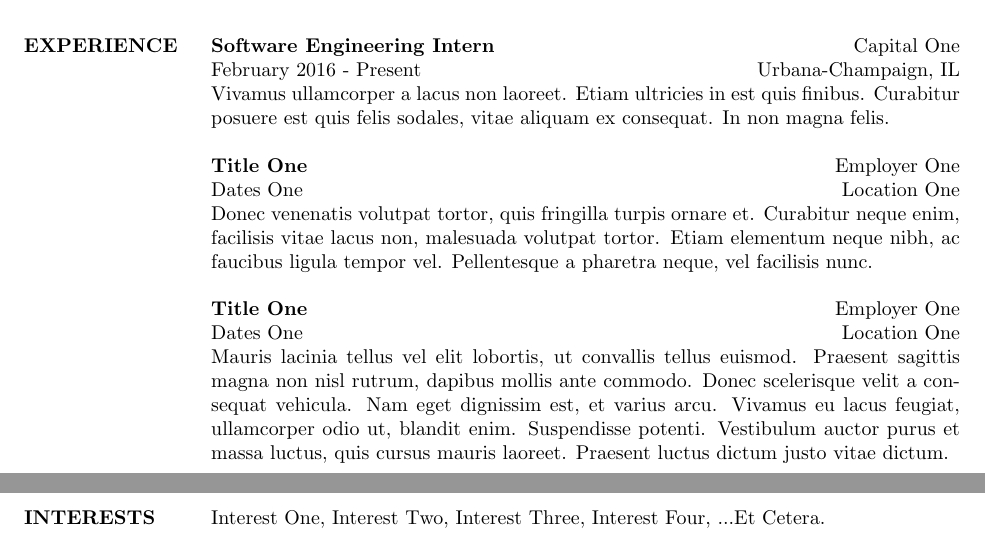
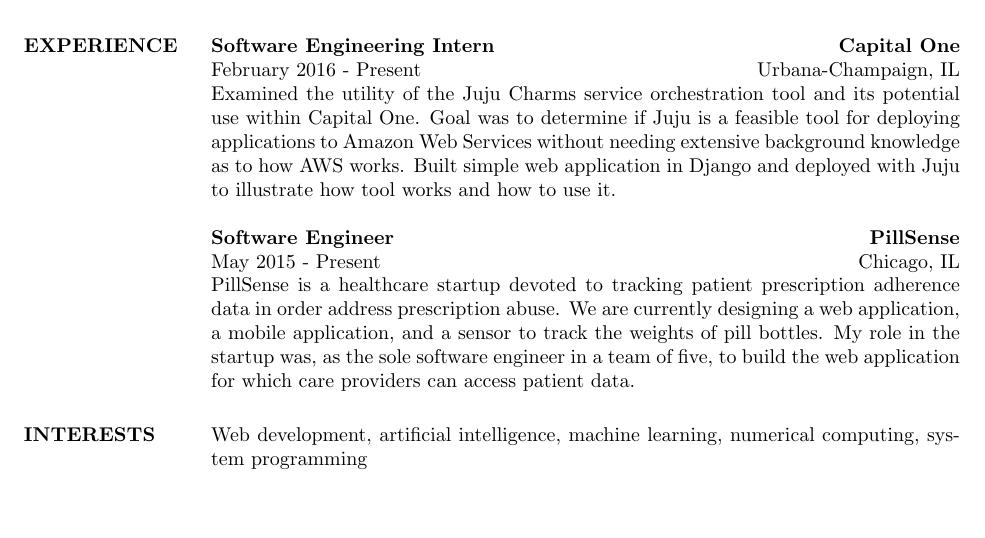
Before and after one commit to aadilzbhatti/Resume, a LaTeX CV (res.tex): two parts of pages 1 and 2 of 2 before the commit and part of the page after it, the two joined at a grey line, cut so that both start at the same text, the shorter picture padded with empty space. The pictures show the PDF file res.pdf that the author committed with the source.

Commit message:
Looking dope
Wrote resume in LaTeX

```diff
--- a/res.tex
+++ b/res.tex
@@ -147,44 +147,36 @@
 %-------------------------------------------------------------------------------
 
 \section{EXPERIENCE}
-\employer{Capital One}
+\employer{\textbf{Capital One}}
 \location{Urbana-Champaign, IL}
 \dates{February 2016 - Present}
 \title{\textbf{Software Engineering Intern}}
 \begin{position}
-Vivamus ullamcorper a lacus non laoreet. Etiam ultricies in est quis finibus.
-Curabitur posuere est quis felis sodales, vitae aliquam ex consequat. In non
-magna felis.
+Examined the utility of the Juju Charms service orchestration tool and its potential
+use within Capital One. Goal was to determine if Juju is a feasible tool for deploying
+applications to Amazon Web Services without needing extensive background knowledge as
+to how AWS works. Built simple web application in Django and deployed with Juju to
+illustrate how tool works and how to use it.
 \end{position}
 
-\employer{Employer One}
-\location{Location One}
-\dates{Dates One}
-\title{\textbf{Title One}}
+\employer{\textbf{PillSense}}
+\location{Chicago, IL}
+\dates{May 2015 - Present}
+\title{\textbf{Software Engineer}}
 \begin{position}
-Donec venenatis volutpat tortor, quis fringilla turpis ornare et. Curabitur
-neque enim, facilisis vitae lacus non, malesuada volutpat tortor. Etiam
-elementum neque nibh, ac faucibus ligula tempor vel. Pellentesque a pharetra
-neque, vel facilisis nunc.
-\end{position}
+PillSense is a healthcare startup devoted to tracking patient prescription adherence
+data in order address prescription abuse. We are currently designing a web application,
+a mobile application, and a sensor to track the weights of pill bottles. My role in the
+startup was, as the sole software engineer in a team of five, to build the web application
+for which care providers can access patient data.
 
-\employer{Employer One}
-\location{Location One}
-\dates{Dates One}
-\title{\textbf{Title One}}
-\begin{position}
-Mauris lacinia tellus vel elit lobortis, ut convallis tellus euismod. Praesent
-sagittis magna non nisl rutrum, dapibus mollis ante commodo. Donec scelerisque
-velit a consequat vehicula. Nam eget dignissim est, et varius arcu. Vivamus eu
-lacus feugiat, ullamcorper odio ut, blandit enim. Suspendisse potenti.
-Vestibulum auctor purus et massa luctus, quis cursus mauris laoreet. Praesent
-luctus dictum justo vitae dictum.
 \end{position}
 %-------------------------------------------------------------------------------
 %   Interests
 %-------------------------------------------------------------------------------
 \section{INTERESTS}
-Interest One, Interest Two, Interest Three, Interest Four, ...Et Cetera.
+Web development, artificial intelligence, machine learning, numerical computing,
+system programming
 %-------------------------------------------------------------------------------
 \end{resume}
 \end{document}
```
Also changed, not shown: res.pdf.
